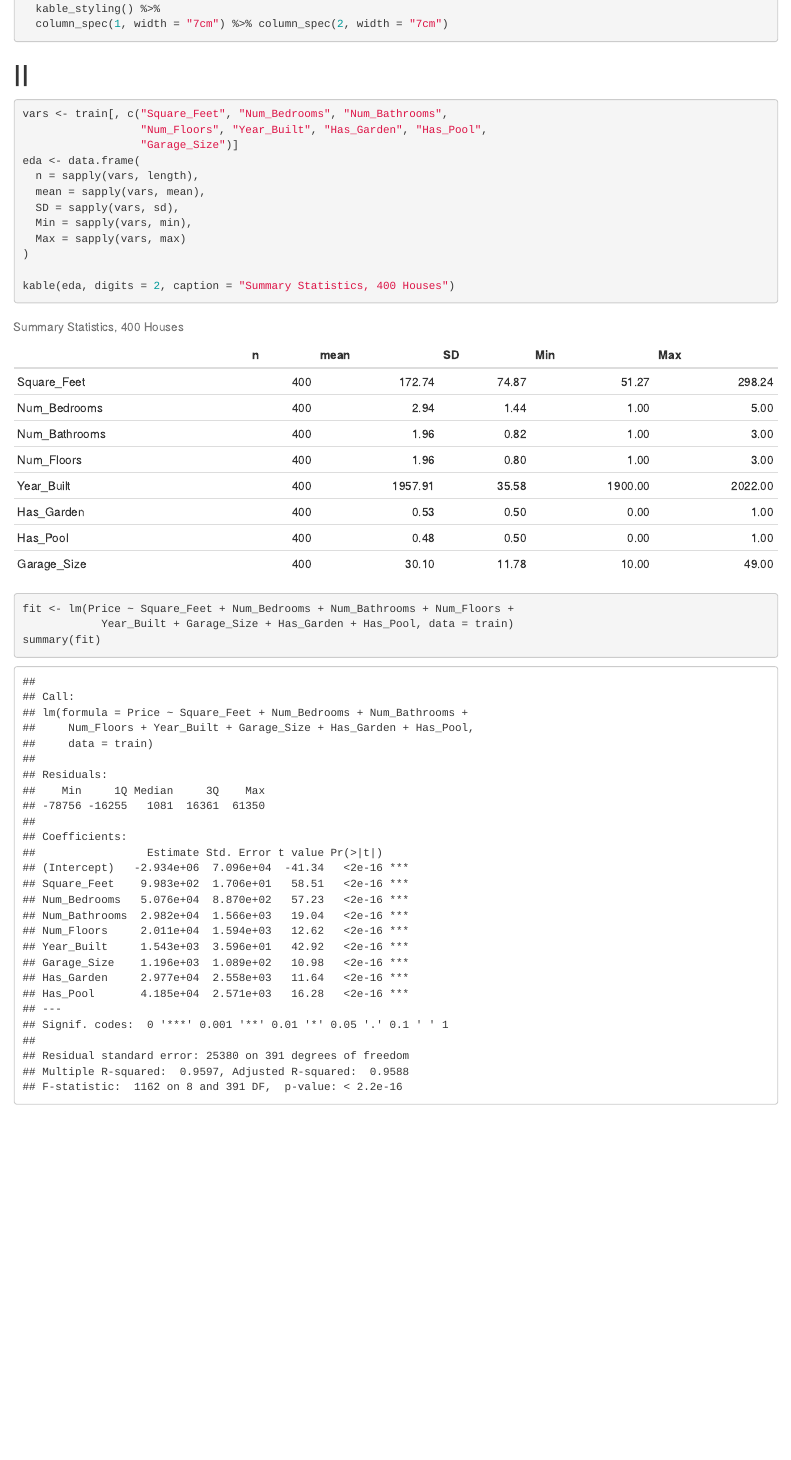
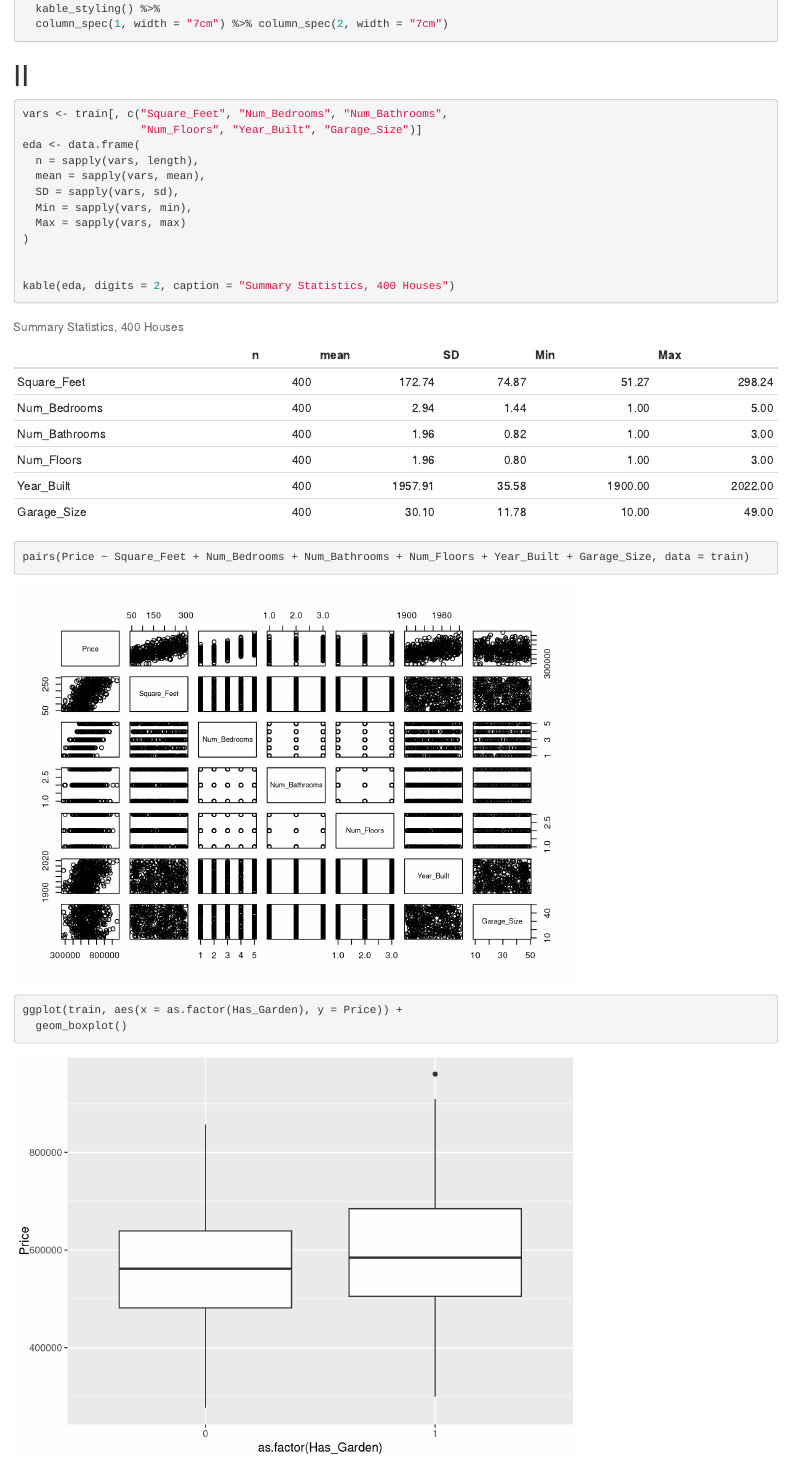
Before and after one commit to Admaci/STA-108-Project, an R Markdown document (Project-2.Rmd): the page in a window 1100 px wide, from 360 px down. Rendered offline with R 4.5, knitr and Pandoc, with nearby package versions.

Commit message:
creaetd boxplots and scatterplot matrix

````diff
--- a/Project-2.Rmd
+++ b/Project-2.Rmd
@@ -47,8 +48,7 @@ kable(data.reqs.check, align = "c", caption = "Dataset Requirement Check", forma
 
 ```{r}
 vars <- train[, c("Square_Feet", "Num_Bedrooms", "Num_Bathrooms",
-                  "Num_Floors", "Year_Built", "Has_Garden", "Has_Pool",
-                  "Garage_Size")]
+                  "Num_Floors", "Year_Built", "Garage_Size")]
 eda <- data.frame(
   n = sapply(vars, length),
   mean = sapply(vars, mean),
@@ -57,12 +57,12 @@ eda <- data.frame(
   Max = sapply(vars, max)
 )
 
+
 kable(eda, digits = 2, caption = "Summary Statistics, 400 Houses")
 ```
 
 
 ```{r}
-fit <- lm(Price ~ Square_Feet + Num_Bedrooms + Num_Bathrooms + Num_Floors +
-            Year_Built + Garage_Size + Has_Garden + Has_Pool, data = train)
-summary(fit)
-
+pairs(Price ~ Square_Feet + Num_Bedrooms + Num_Bathrooms + Num_Floors + Year_Built + Garage_Size, data = train)
+ggplot(train, aes(x = as.factor(Has_Garden), y = Price)) +
+  geom_boxplot()
````
Also changed, not shown: Project-2.Rmd (3 more changed lines).
